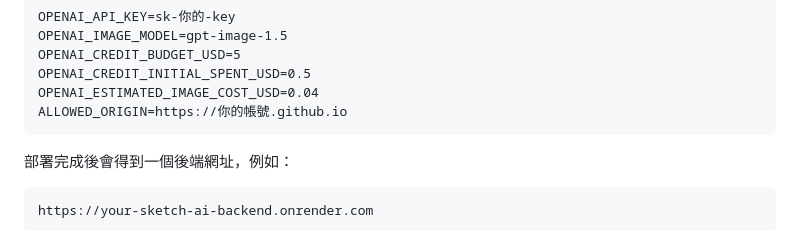
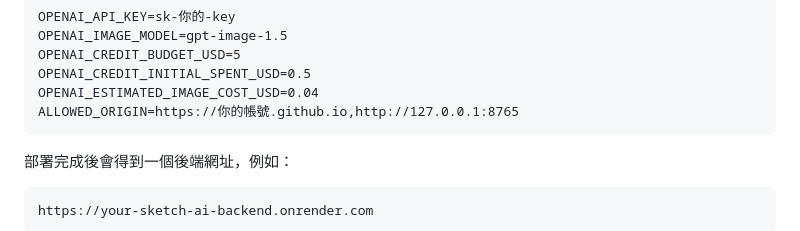
Before and after one commit to jscherng1/SketchtoAIDrawingGenerator, a Markdown page: README.md, the part around the change. GitHub-like rendering.

````diff
--- a/README.md
+++ b/README.md
@@ -122,7 +122,7 @@ OPENAI_IMAGE_MODEL=gpt-image-1.5
 OPENAI_CREDIT_BUDGET_USD=5
 OPENAI_CREDIT_INITIAL_SPENT_USD=0.5
 OPENAI_ESTIMATED_IMAGE_COST_USD=0.04
-ALLOWED_ORIGIN=https://你的帳號.github.io
+ALLOWED_ORIGIN=https://你的帳號.github.io,http://127.0.0.1:8765
 ```
 
 部署完成後會得到一個後端網址，例如：
````
